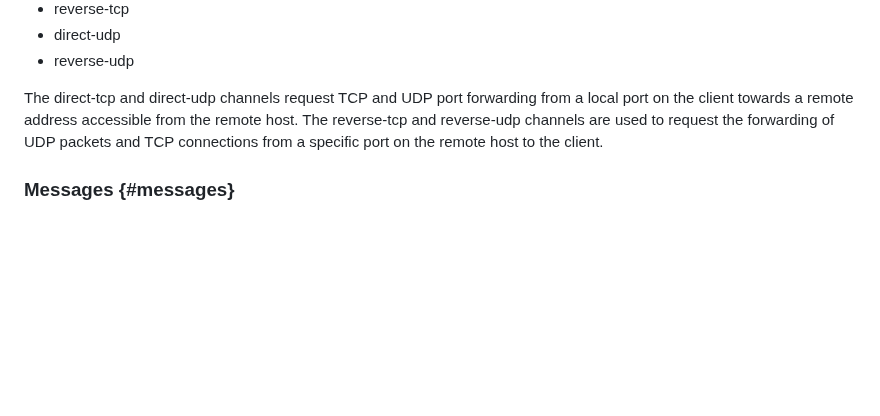
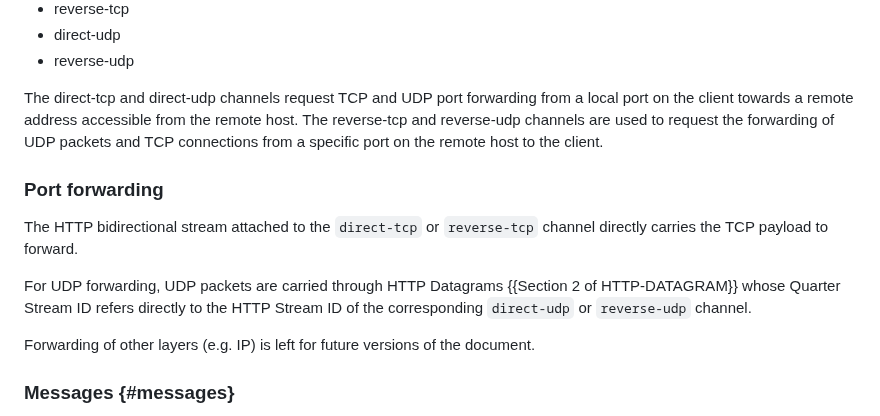
Before and after one commit to francoismichel/ssh3-spec, a Markdown page: draft-michel-ssh3.md, the part around the change. Rendered like a GitHub page; blank space fills up the shorter version.

Commit message:
discuss port forwarding

```diff
--- a/draft-michel-ssh3.md
+++ b/draft-michel-ssh3.md
@@ -546,6 +546,17 @@ The reverse-tcp and reverse-udp channels are used to request
 the forwarding of UDP packets and TCP connections from a specific port
 on the remote host to the client.
 
+### Port forwarding
+The HTTP bidirectional stream attached to the `direct-tcp` or `reverse-tcp`
+channel directly carries the TCP payload to forward.
+
+For UDP forwarding, UDP packets are carried through HTTP Datagrams
+{{Section 2 of HTTP-DATAGRAM}} whose Quarter Stream ID refers directly to the
+HTTP Stream ID of the corresponding `direct-udp` or `reverse-udp` channel.
+
+Forwarding of other layers (e.g. IP) is left for future
+versions of the document.
+
 ### Messages {#messages}
 
 Messages are exchanged over channels similarly to SSHv2. The same
```
